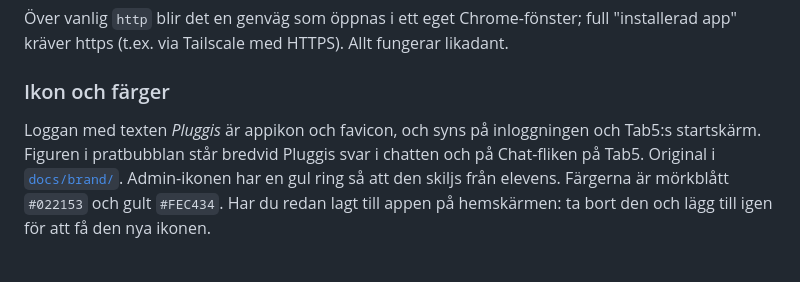
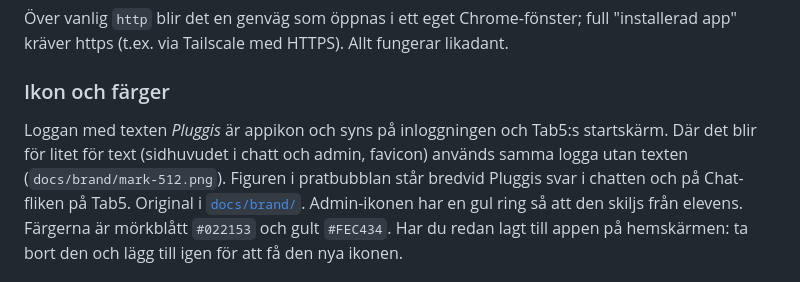
Before and after one commit to ostbergjohan/pluggis, a Markdown page: README.md, the part around the change. Rendered like a GitHub page.

Commit message:
Loggan utan text för små ställen: sidhuvud och favicon
Co-Authored-By: Claude Opus 5.5 <noreply@anthropic.com>
Claude-Session: https://claude.ai/code/session_01327xFskV4MasD91b4hvbXD

```diff
--- a/README.md
+++ b/README.md
@@ -100,7 +100,8 @@ Nya versioner hämtas automatiskt när appen öppnas.
 
 ### Ikon och färger
 
-Loggan med texten *Pluggis* är appikon och favicon, och syns på inloggningen och Tab5:s startskärm. Figuren i
+Loggan med texten *Pluggis* är appikon och syns på inloggningen och Tab5:s startskärm. Där det blir för litet för
+text (sidhuvudet i chatt och admin, favicon) används samma logga utan texten (`docs/brand/mark-512.png`). Figuren i
 pratbubblan står bredvid Pluggis svar i chatten och på Chat-fliken på Tab5. Original i [`docs/brand/`](docs/brand/). Admin-ikonen har en gul ring
 så att den skiljs från elevens. Färgerna är mörkblått `#022153` och gult `#FEC434`.
 Har du redan lagt till appen på hemskärmen: ta bort den och lägg till igen för att få den nya ikonen.
```
Also changed, not shown: docs/brand/mark-512.png (added), 6 other files.
